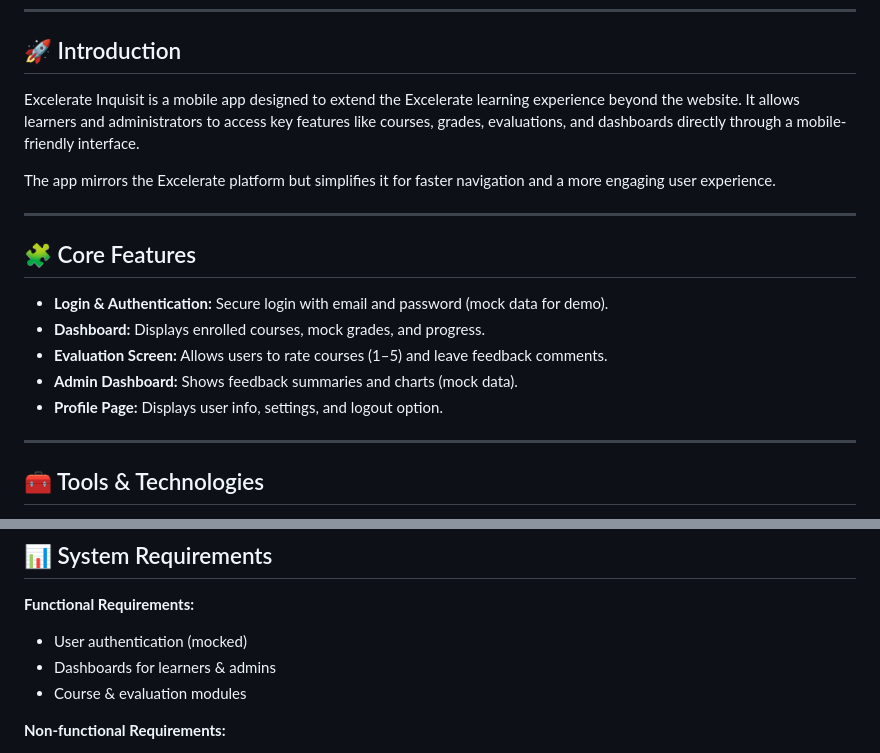
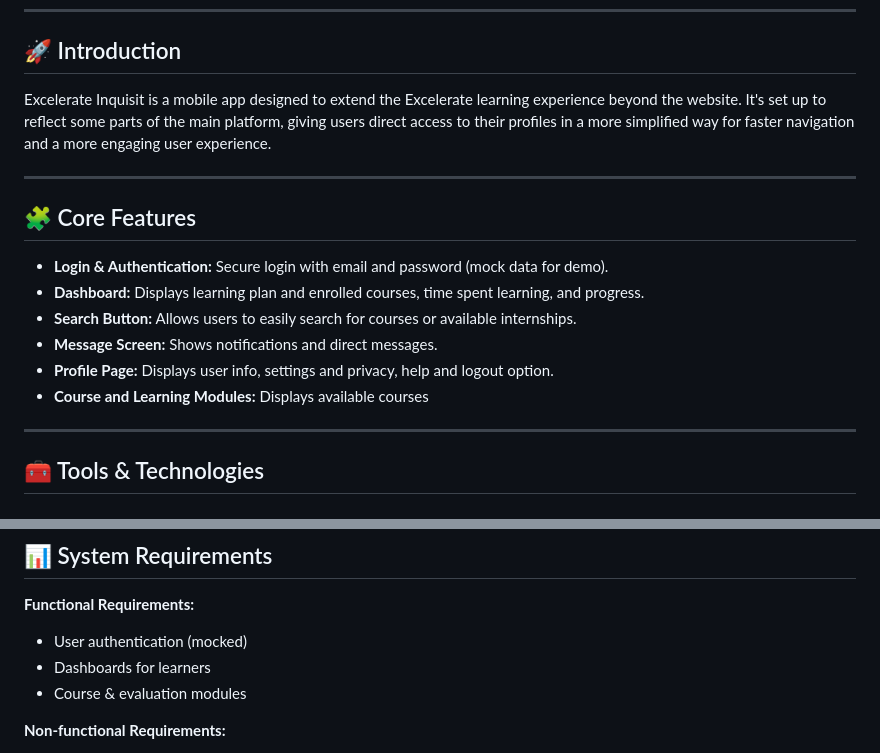
Before and after one commit to Ronitha8/Excelerate-Inquisit, a Markdown page: README.md, 2 parts joined by grey strips. Rendered like a GitHub page.

```diff
--- a/README.md
+++ b/README.md
@@ -8,18 +8,17 @@
 ---
 
 ## 🚀 Introduction
-Excelerate Inquisit is a mobile app designed to extend the Excelerate learning experience beyond the website. It allows learners and administrators to access key features like courses, grades, evaluations, and dashboards directly through a mobile-friendly interface.
-
-The app mirrors the Excelerate platform but simplifies it for faster navigation and a more engaging user experience.
+Excelerate Inquisit is a mobile app designed to extend the Excelerate learning experience beyond the website. It's set up to reflect some parts of the main platform, giving users direct access to their profiles in a more simplified way for faster navigation and a more engaging user experience.
 
 ---
 
 ## 🧩 Core Features
 - **Login & Authentication:** Secure login with email and password (mock data for demo).
-- **Dashboard:** Displays enrolled courses, mock grades, and progress.
-- **Evaluation Screen:** Allows users to rate courses (1–5) and leave feedback comments.
-- **Admin Dashboard:** Shows feedback summaries and charts (mock data).
-- **Profile Page:** Displays user info, settings, and logout option.
+- **Dashboard:** Displays learning plan and enrolled courses, time spent learning, and progress.
+- **Search Button:** Allows users to easily search for courses or available internships.
+- **Message Screen:** Shows notifications and direct messages.
+- **Profile Page:** Displays user info, settings and privacy, help and logout option.
+- **Course and Learning Modules:** Displays available courses
 
 ---
 
@@ -61,7 +60,7 @@ The app mirrors the Excelerate platform but simplifies it for faster navigation
 ## 📊 System Requirements
 **Functional Requirements:**
 - User authentication (mocked)
-- Dashboards for learners & admins
+- Dashboards for learners
 - Course & evaluation modules
 
 **Non-functional Requirements:**
```
